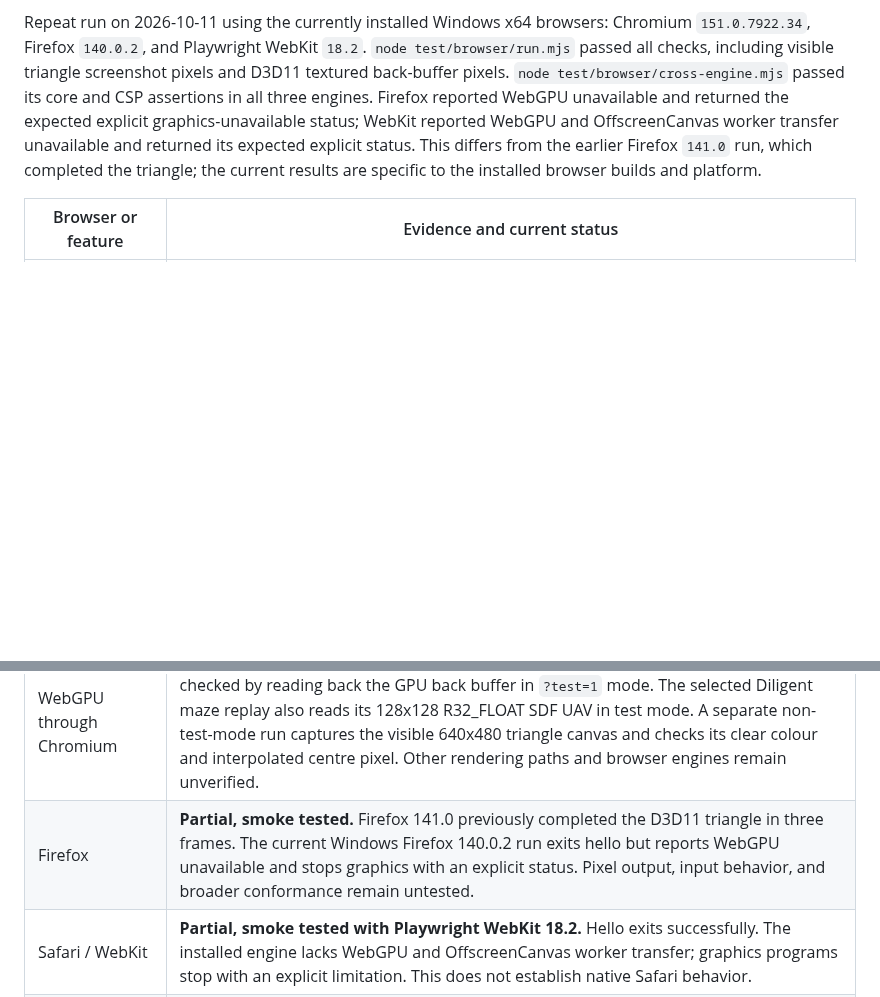
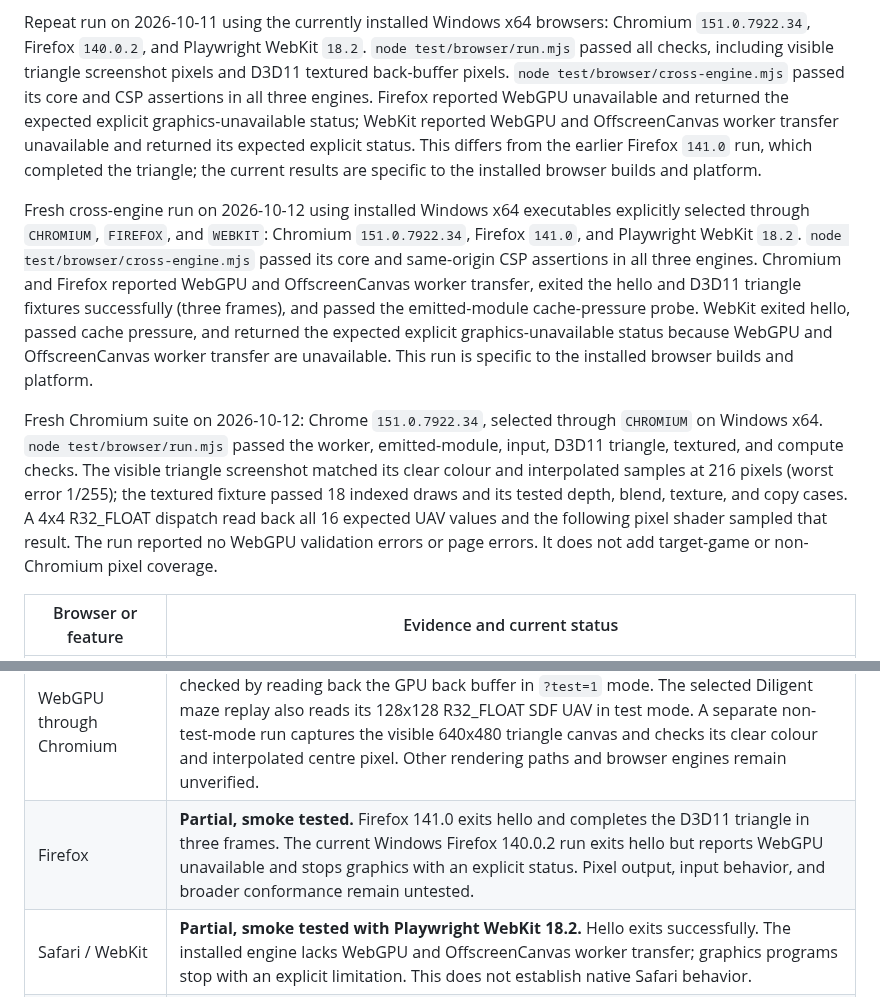
Before and after one commit to Dankular/AnyWASM, a Markdown page: docs/BROWSER_SUPPORT.md, 2 parts joined by grey strips. Rendered like a GitHub page; blank space fills up the shorter version.

Commit message:
docs: refresh browser support evidence

```diff
--- a/docs/BROWSER_SUPPORT.md
+++ b/docs/BROWSER_SUPPORT.md
@@ -36,12 +36,29 @@ status; WebKit reported WebGPU and OffscreenCanvas worker transfer unavailable a
 expected explicit status. This differs from the earlier Firefox `141.0` run, which completed the
 triangle; the current results are specific to the installed browser builds and platform.
 
+Fresh cross-engine run on 2026-10-12 using installed Windows x64 executables explicitly selected
+through `CHROMIUM`, `FIREFOX`, and `WEBKIT`: Chromium `151.0.7922.34`, Firefox `141.0`, and
+Playwright WebKit `18.2`. `node test/browser/cross-engine.mjs` passed its core and same-origin CSP
+assertions in all three engines. Chromium and Firefox reported WebGPU and OffscreenCanvas worker
+transfer, exited the hello and D3D11 triangle fixtures successfully (three frames), and passed the
+emitted-module cache-pressure probe. WebKit exited hello, passed cache pressure, and returned the
+expected explicit graphics-unavailable status because WebGPU and OffscreenCanvas worker transfer
+are unavailable. This run is specific to the installed browser builds and platform.
+
+Fresh Chromium suite on 2026-10-12: Chrome `151.0.7922.34`, selected through `CHROMIUM` on Windows
+x64. `node test/browser/run.mjs` passed the worker, emitted-module, input, D3D11 triangle, textured,
+and compute checks. The visible triangle screenshot matched its clear colour and interpolated samples
+at 216 pixels (worst error 1/255); the textured fixture passed 18 indexed draws and its tested depth,
+blend, texture, and copy cases. A 4x4 R32_FLOAT dispatch read back all 16 expected UAV values and the
+following pixel shader sampled that result. The run reported no WebGPU validation errors or page
+errors. It does not add target-game or non-Chromium pixel coverage.
+
 | Browser or feature | Evidence and current status |
 |---|---|
 | Chromium, headless | **Partial, exercised by the browser suite.** It drives the real page and worker; checks load progress and accessible unimplemented-import diagnostics; verifies keyboard input, CSS-to-guest mouse scaling, `TrackMouseEvent(TME_LEAVE)`/`WM_MOUSELEAVE`, and compares opt-in emitted execution with cached execution. The selected maze replay checks W/S/A/D, cursor-aimed movement in all four directions, and a flashlight response for one seed. |
 | Content Security Policy | **Partial, exercised in Chromium, Firefox, and WebKit.** A same-origin policy allowing `wasm-unsafe-eval` permits the page and worker to run hello and the emitted-module cache-pressure probe. Other deployment policies and directives remain untested. |
 | WebGPU through Chromium | **Partial, exercised by the browser suite.** D3D11 triangle and textured fixtures are checked by reading back the GPU back buffer in `?test=1` mode. The selected Diligent maze replay also reads its 128x128 R32_FLOAT SDF UAV in test mode. A separate non-test-mode run captures the visible 640x480 triangle canvas and checks its clear colour and interpolated centre pixel. Other rendering paths and browser engines remain unverified. |
-| Firefox | **Partial, smoke tested.** Firefox 141.0 previously completed the D3D11 triangle in three frames. The current Windows Firefox 140.0.2 run exits hello but reports WebGPU unavailable and stops graphics with an explicit status. Pixel output, input behavior, and broader conformance remain untested. |
+| Firefox | **Partial, smoke tested.** Firefox 141.0 exits hello and completes the D3D11 triangle in three frames. The current Windows Firefox 140.0.2 run exits hello but reports WebGPU unavailable and stops graphics with an explicit status. Pixel output, input behavior, and broader conformance remain untested. |
 | Safari / WebKit | **Partial, smoke tested with Playwright WebKit 18.2.** Hello exits successfully. The installed engine lacks WebGPU and OffscreenCanvas worker transfer; graphics programs stop with an explicit limitation. This does not establish native Safari behavior. |
 | Large-game memory, `memory64`, asset streaming | **Unmeasured / open.** The build target is `wasm32-unknown-unknown`. The browser buffers the complete `.awb` as an `ArrayBuffer`, copies it into WASM linear memory, then `Bundle::from_bytes` copies each file into the in-memory VFS. No 4 GB pressure test, memory64 build, or large-asset streaming test has run; this is a source-level assessment, not a browser measurement. |
 
```
Also changed, not shown: CLAUDE.md (+4 -4 lines).
